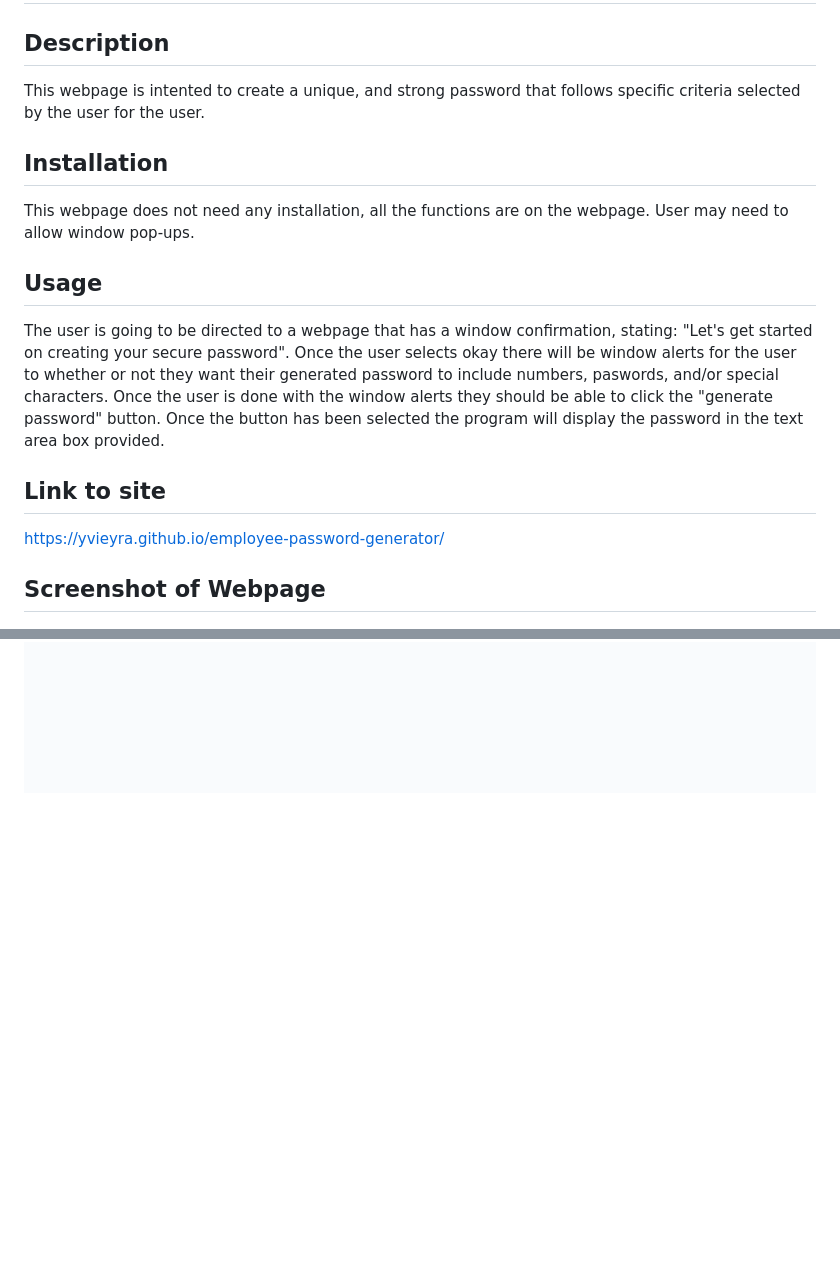
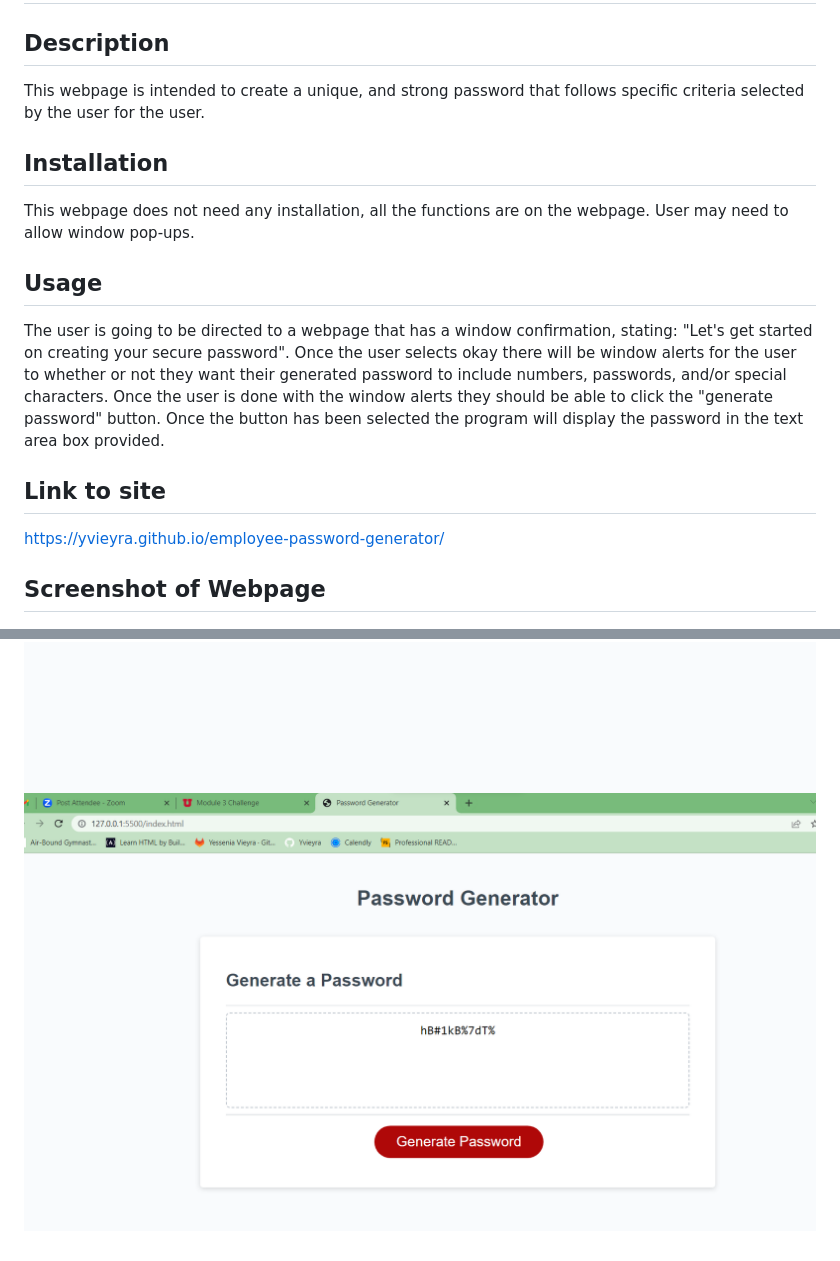
Before and after one commit to Yvieyra/employee-password-generator, a Markdown page: README.md, 2 parts joined by grey strips. GitHub-like rendering; pictures changed too: images/generated password .png (added); blank space fills up the shorter version.

Commit message:
added screenshot of generated password

```diff
--- a/README.md
+++ b/README.md
@@ -1,17 +1,23 @@
 # employee-password-generator
 
 ## Description
-This webpage is intented to create a unique, and strong password that follows specific criteria selected by the user for the user.
+
+This webpage is intended to create a unique, and strong password that follows specific criteria selected by the user for the user.
 
 ## Installation
+
 This webpage does not need any installation, all the functions are on the webpage. User may need to allow window pop-ups.
 
 ## Usage
-The user is going to be directed to a webpage that has a window confirmation, stating: "Let's get started on creating your secure password". Once the user selects okay there will be window alerts for the user to whether or not they want their generated password to include numbers, paswords, and/or special characters. Once the user is done with the window alerts they should be able to click the "generate password" button. Once the button has been selected the program will display the password in the text area box provided.
+
+The user is going to be directed to a webpage that has a window confirmation, stating: "Let's get started on creating your secure password". Once the user selects okay there will be window alerts for the user to whether or not they want their generated password to include numbers, passwords, and/or special characters. Once the user is done with the window alerts they should be able to click the "generate password" button. Once the button has been selected the program will display the password in the text area box provided.
 
 ## Link to site
+
 https://yvieyra.github.io/employee-password-generator/
 
 ## Screenshot of Webpage
+
 ![alt text](/images/Screenshot%20Generate%20Password%20.png)
 ![alt text](/images/window%20confirm%20screenshot%20.png)
+![alt text](/images/generated%20password%20.png)
```
